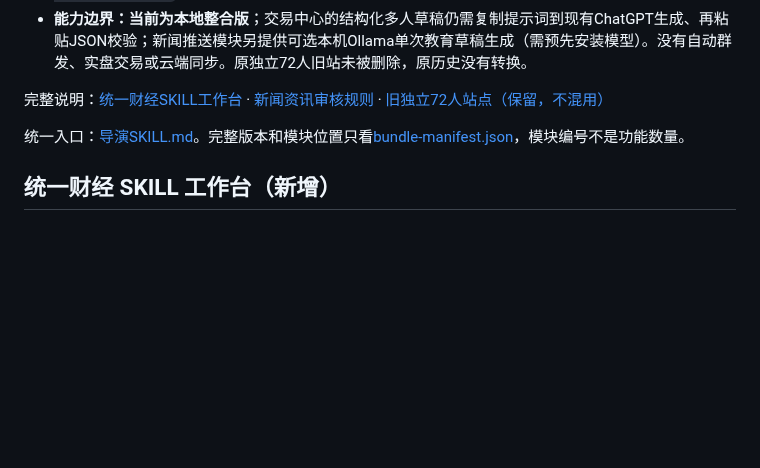
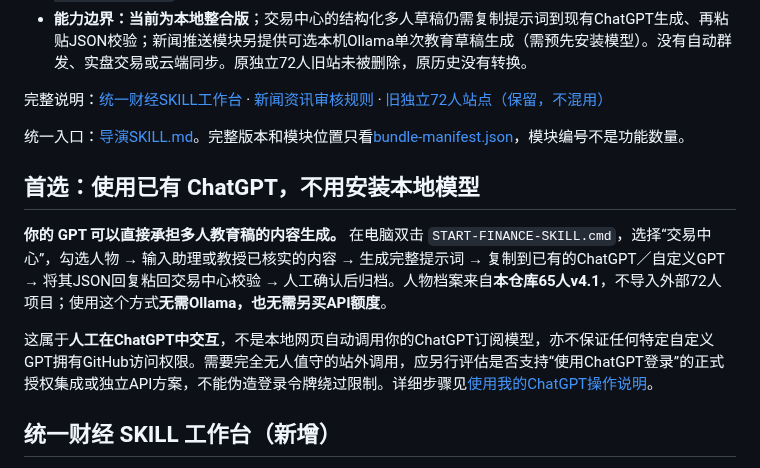
Before and after one commit to dalulu05168/-Skill, a Markdown page: README.md, the part around the change. Rendered like a GitHub page; blank space fills up the shorter version.

Commit message:
ui: make existing ChatGPT-first 65-person workflow the recommended entrypoint

```diff
--- a/README.md
+++ b/README.md
@@ -13,6 +13,12 @@
 
 
 统一入口：[导演SKILL.md](skills/romania-market-director/SKILL.md)。完整版本和模块位置只看[bundle-manifest.json](bundle-manifest.json)，模块编号不是功能数量。
+
+## 首选：使用已有 ChatGPT，不用安装本地模型
+
+**你的 GPT 可以直接承担多人教育稿的内容生成。** 在电脑双击 `START-FINANCE-SKILL.cmd`，选择“交易中心”，勾选人物 → 输入助理或教授已核实的内容 → 生成完整提示词 → 复制到已有的ChatGPT／自定义GPT → 将其JSON回复粘回交易中心校验 → 人工确认后归档。人物档案来自**本仓库65人v4.1**，不导入外部72人项目；使用这个方式**无需Ollama，也无需另买API额度**。
+
+这属于**人工在ChatGPT中交互**，不是本地网页自动调用你的ChatGPT订阅模型，亦不保证任何特定自定义GPT拥有GitHub访问权限。需要完全无人值守的站外调用，应另行评估是否支持“使用ChatGPT登录”的正式授权集成或独立API方案，不能伪造登录令牌绕过限制。详细步骤见[使用我的ChatGPT操作说明](docs/CHATGPT-FIRST-WORKFLOW.md)。
 
 ## 统一财经 SKILL 工作台（新增）
 
```
